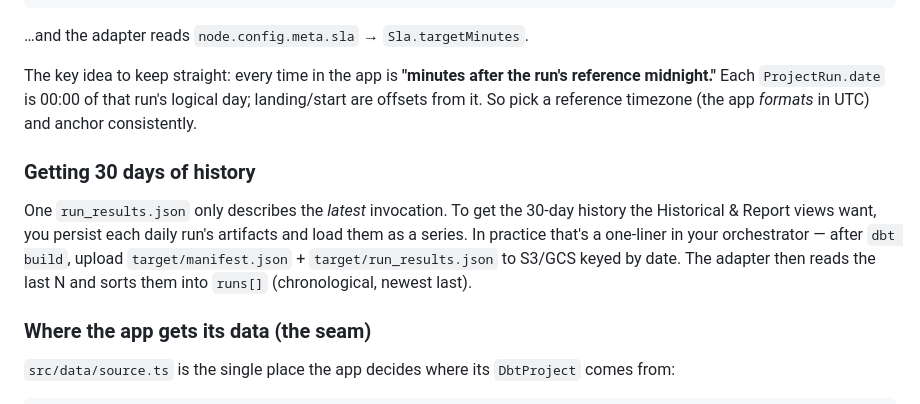
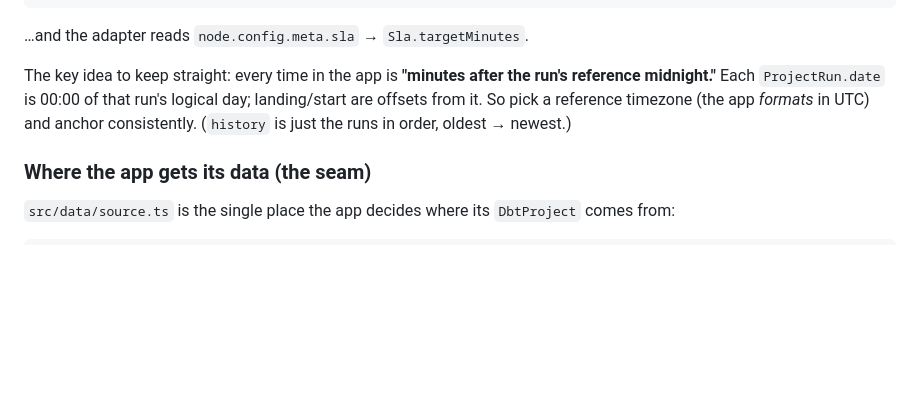
Before and after one commit to mahdiqb/dbt_timeline_analysis, a Markdown page: README.md, the part around one of its changes. GitHub-like rendering; blank space fills up the shorter version.

```diff
--- a/README.md
+++ b/README.md
@@ -252,11 +252,7 @@ models:
 
 …and the adapter reads `node.config.meta.sla` → `Sla.targetMinutes`.
 
-The key idea to keep straight: every time in the app is **"minutes after the run's reference midnight."** Each `ProjectRun.date` is 00:00 of that run's logical day; landing/start are offsets from it. So pick a reference timezone (the app *formats* in UTC) and anchor consistently.
-
-### Getting 30 days of history
-
-One `run_results.json` only describes the *latest* invocation. To get the 30-day history the Historical & Report views want, you persist each daily run's artifacts and load them as a series. In practice that's a one-liner in your orchestrator — after `dbt build`, upload `target/manifest.json` + `target/run_results.json` to S3/GCS keyed by date. The adapter then reads the last N and sorts them into `runs[]` (chronological, newest last).
+The key idea to keep straight: every time in the app is **"minutes after the run's reference midnight."** Each `ProjectRun.date` is 00:00 of that run's logical day; landing/start are offsets from it. So pick a reference timezone (the app *formats* in UTC) and anchor consistently. (`history` is just the runs in order, oldest → newest.)
 
 ### Where the app gets its data (the seam)
 
```
Also changed, not shown: other parts of README.md (+1 -83 lines).
